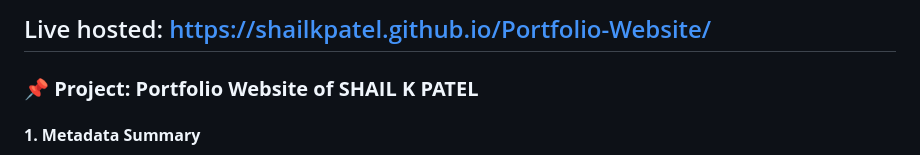
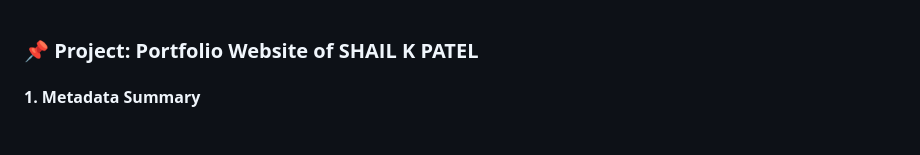
Before and after one commit to yadrakhjemane/teml, a Markdown page: README.md, the part around the change. Rendered like a GitHub page; blank space fills up the shorter version.

Commit message:
removed link form readme

```diff
--- a/README.md
+++ b/README.md
@@ -1,6 +1,3 @@
-Live hosted: https://shailkpatel.github.io/Portfolio-Website/
----
-
 ### **📌 Project: Portfolio Website of SHAIL K PATEL**
 #### **1. Metadata Summary**
 - **Title:** SHAIL K PATEL - Portfolio
```
